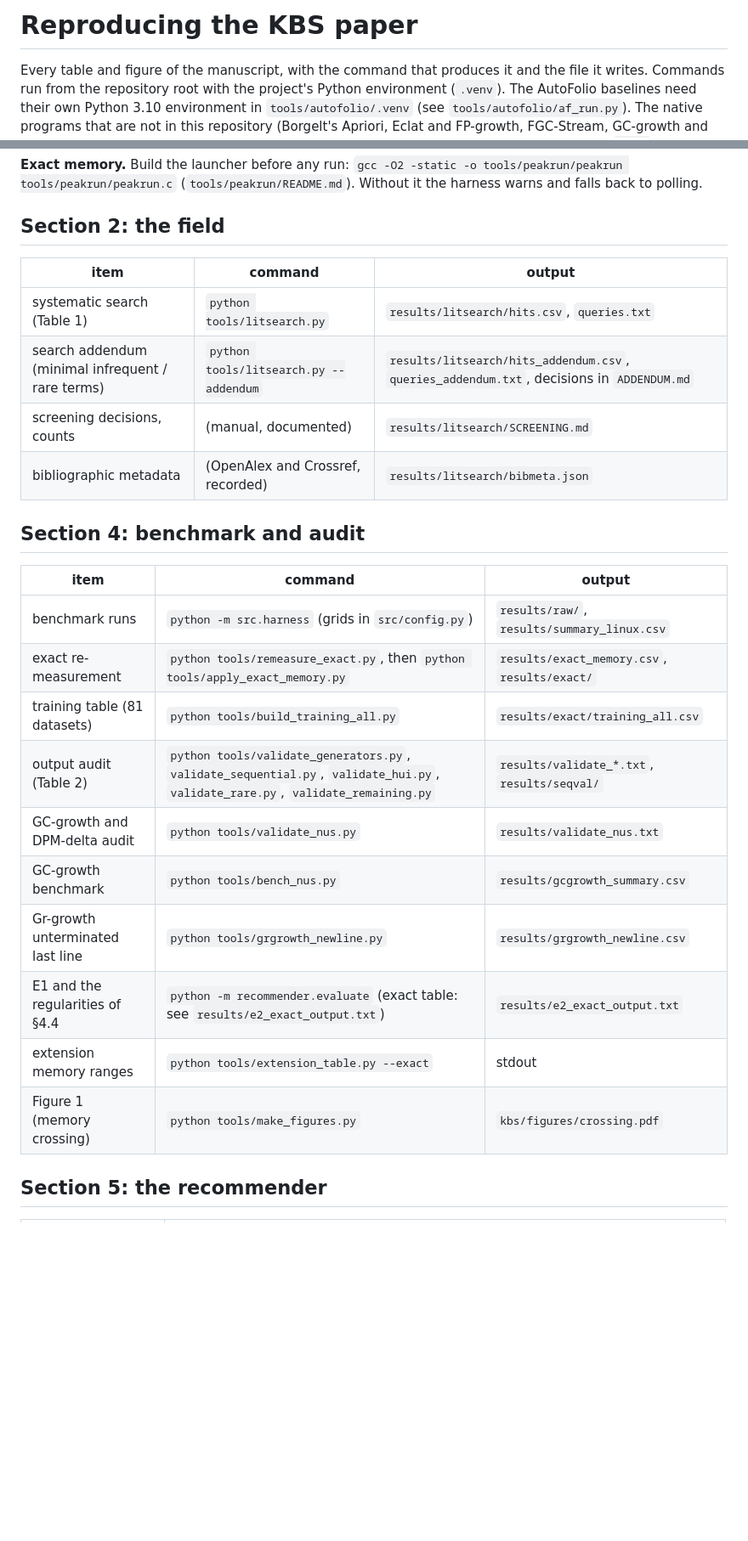
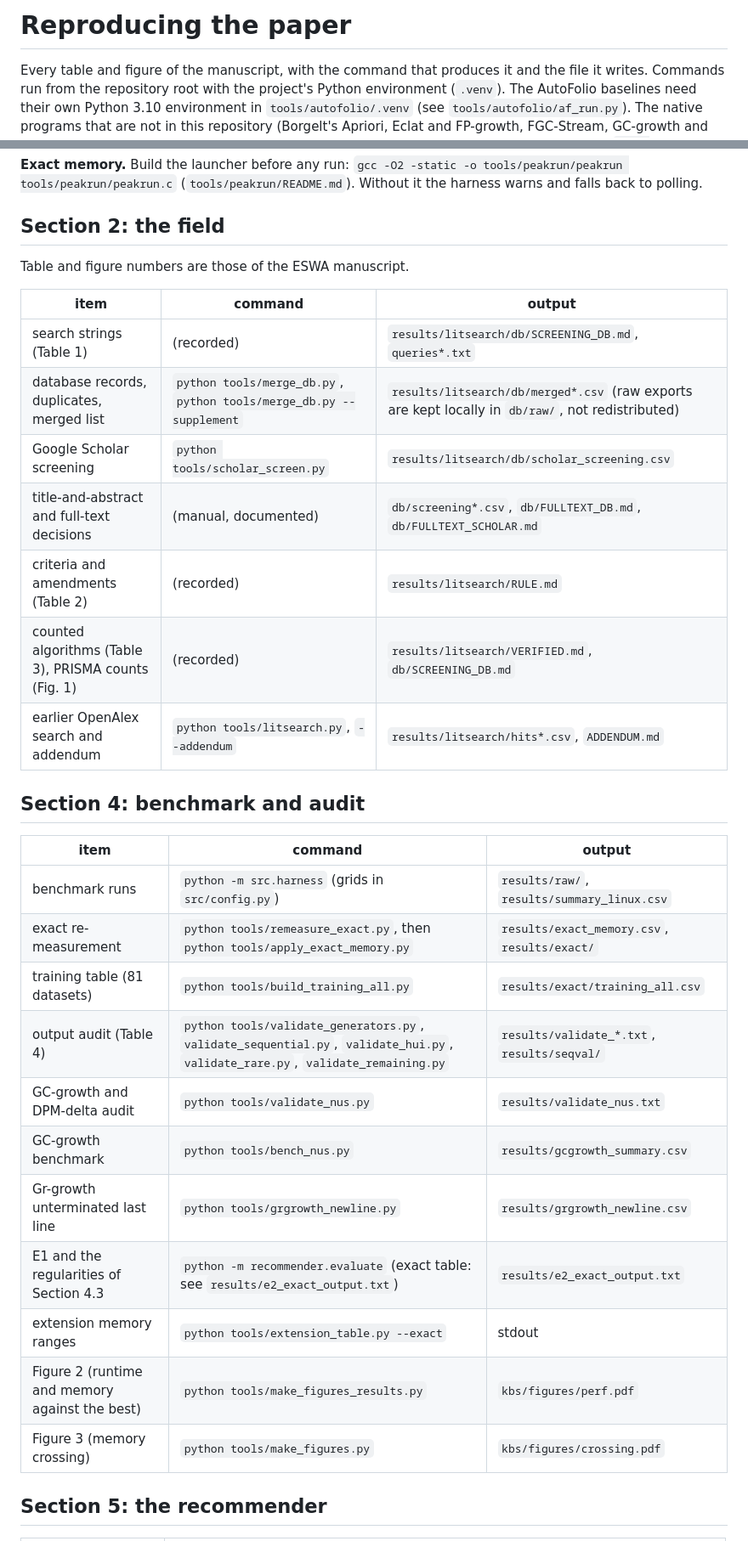
Before and after one commit to Hanketsu35/generator-survey, a Markdown page: REPRODUCE.md, 2 parts joined by grey strips. Shown at 85% size. GitHub-like rendering; blank space fills up the shorter version.

Commit message:
REPRODUCE: map every table and figure of the ESWA manuscript, with the database search, FRESH9, SEQ1, FRESH10 and the post hoc analyses

```diff
--- a/REPRODUCE.md
+++ b/REPRODUCE.md
@@ -1,4 +1,4 @@
-# Reproducing the KBS paper
+# Reproducing the paper
 
 Every table and figure of the manuscript, with the command that produces it
 and the file it writes. Commands run from the repository root with the
@@ -21,12 +21,17 @@ to polling.
 
 ## Section 2: the field
 
+Table and figure numbers are those of the ESWA manuscript.
+
 | item | command | output |
 |---|---|---|
-| systematic search (Table 1) | `python tools/litsearch.py` | `results/litsearch/hits.csv`, `queries.txt` |
-| search addendum (minimal infrequent / rare terms) | `python tools/litsearch.py --addendum` | `results/litsearch/hits_addendum.csv`, `queries_addendum.txt`, decisions in `ADDENDUM.md` |
-| screening decisions, counts | (manual, documented) | `results/litsearch/SCREENING.md` |
-| bibliographic metadata | (OpenAlex and Crossref, recorded) | `results/litsearch/bibmeta.json` |
+| search strings (Table 1) | (recorded) | `results/litsearch/db/SCREENING_DB.md`, `queries*.txt` |
+| database records, duplicates, merged list | `python tools/merge_db.py`, `python tools/merge_db.py --supplement` | `results/litsearch/db/merged*.csv` (raw exports are kept locally in `db/raw/`, not redistributed) |
+| Google Scholar screening | `python tools/scholar_screen.py` | `results/litsearch/db/scholar_screening.csv` |
+| title-and-abstract and full-text decisions | (manual, documented) | `db/screening*.csv`, `db/FULLTEXT_DB.md`, `db/FULLTEXT_SCHOLAR.md` |
+| criteria and amendments (Table 2) | (recorded) | `results/litsearch/RULE.md` |
+| counted algorithms (Table 3), PRISMA counts (Fig. 1) | (recorded) | `results/litsearch/VERIFIED.md`, `db/SCREENING_DB.md` |
+| earlier OpenAlex search and addendum | `python tools/litsearch.py`, `--addendum` | `results/litsearch/hits*.csv`, `ADDENDUM.md` |
 
 ## Section 4: benchmark and audit
 
@@ -35,13 +40,14 @@ to polling.
 | benchmark runs | `python -m src.harness` (grids in `src/config.py`) | `results/raw/`, `results/summary_linux.csv` |
 | exact re-measurement | `python tools/remeasure_exact.py`, then `python tools/apply_exact_memory.py` | `results/exact_memory.csv`, `results/exact/` |
 | training table (81 datasets) | `python tools/build_training_all.py` | `results/exact/training_all.csv` |
-| output audit (Table 2) | `python tools/validate_generators.py`, `validate_sequential.py`, `validate_hui.py`, `validate_rare.py`, `validate_remaining.py` | `results/validate_*.txt`, `results/seqval/` |
+| output audit (Table 4) | `python tools/validate_generators.py`, `validate_sequential.py`, `validate_hui.py`, `validate_rare.py`, `validate_remaining.py` | `results/validate_*.txt`, `results/seqval/` |
 | GC-growth and DPM-delta audit | `python tools/validate_nus.py` | `results/validate_nus.txt` |
 | GC-growth benchmark | `python tools/bench_nus.py` | `results/gcgrowth_summary.csv` |
 | Gr-growth unterminated last line | `python tools/grgrowth_newline.py` | `results/grgrowth_newline.csv` |
-| E1 and the regularities of §4.4 | `python -m recommender.evaluate` (exact table: see `results/e2_exact_output.txt`) | `results/e2_exact_output.txt` |
+| E1 and the regularities of Section 4.3 | `python -m recommender.evaluate` (exact table: see `results/e2_exact_output.txt`) | `results/e2_exact_output.txt` |
 | extension memory ranges | `python tools/extension_table.py --exact` | stdout |
-| Figure 1 (memory crossing) | `python tools/make_figures.py` | `kbs/figures/crossing.pdf` |
+| Figure 2 (runtime and memory against the best) | `python tools/make_figures_results.py` | `kbs/figures/perf.pdf` |
+| Figure 3 (memory crossing) | `python tools/make_figures.py` | `kbs/figures/crossing.pdf` |
 
 ## Section 5: the recommender
 
```
Also changed, not shown: other parts of REPRODUCE.md (+12 -4 lines).
